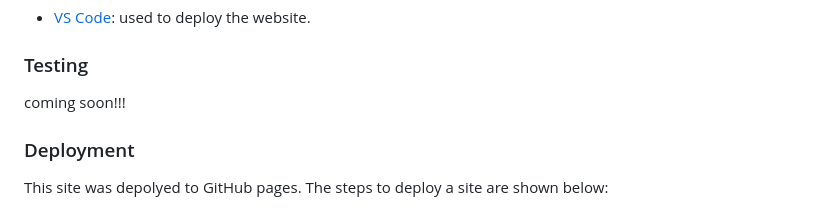
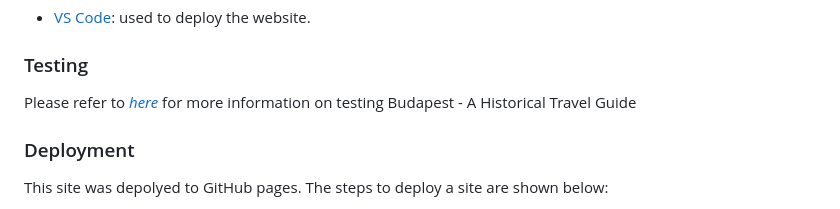
Before and after one commit to DFCMK/Budapest, a Markdown page: README.md, the part around the change. GitHub-like rendering.

Commit message:
Added Lighthouse result to TESTING.md

```diff
--- a/README.md
+++ b/README.md
@@ -176,7 +176,7 @@ The green text color was choosen because it is comonly known as a positive signa
 
 ### Testing
 
-coming soon!!!
+Please refer to <a href="https://github.com/DFCMK/Budapest/blob/main/TESTING.md"><em>here<em></a> for more information on testing Budapest - A Historical Travel Guide
 
 ### Deployment
 
```
Also changed, not shown: TESTING.md (+21 -0 lines), assets/images/desktop-devices-lighthouse.png (added), assets/images/mobile-devices-lighthouse.png (added).
